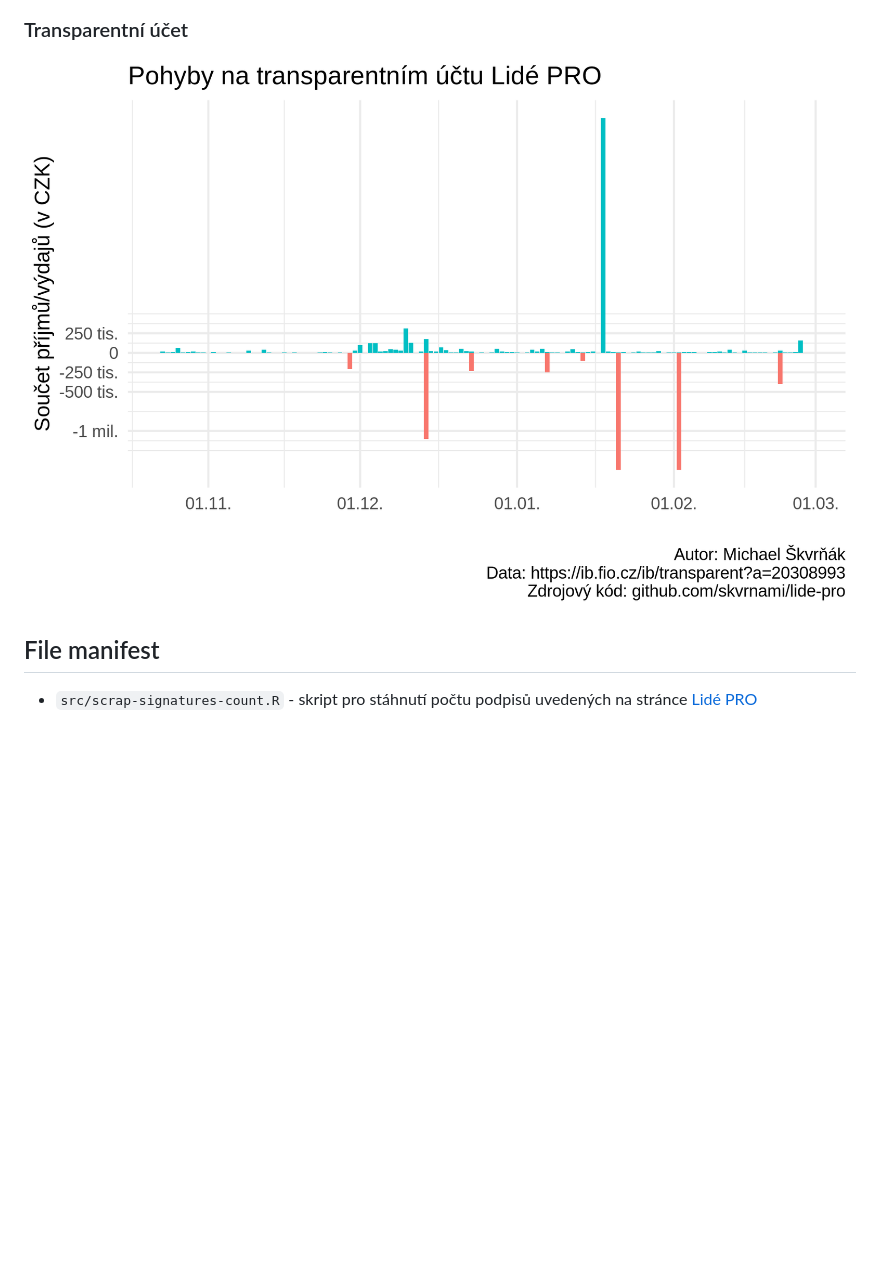
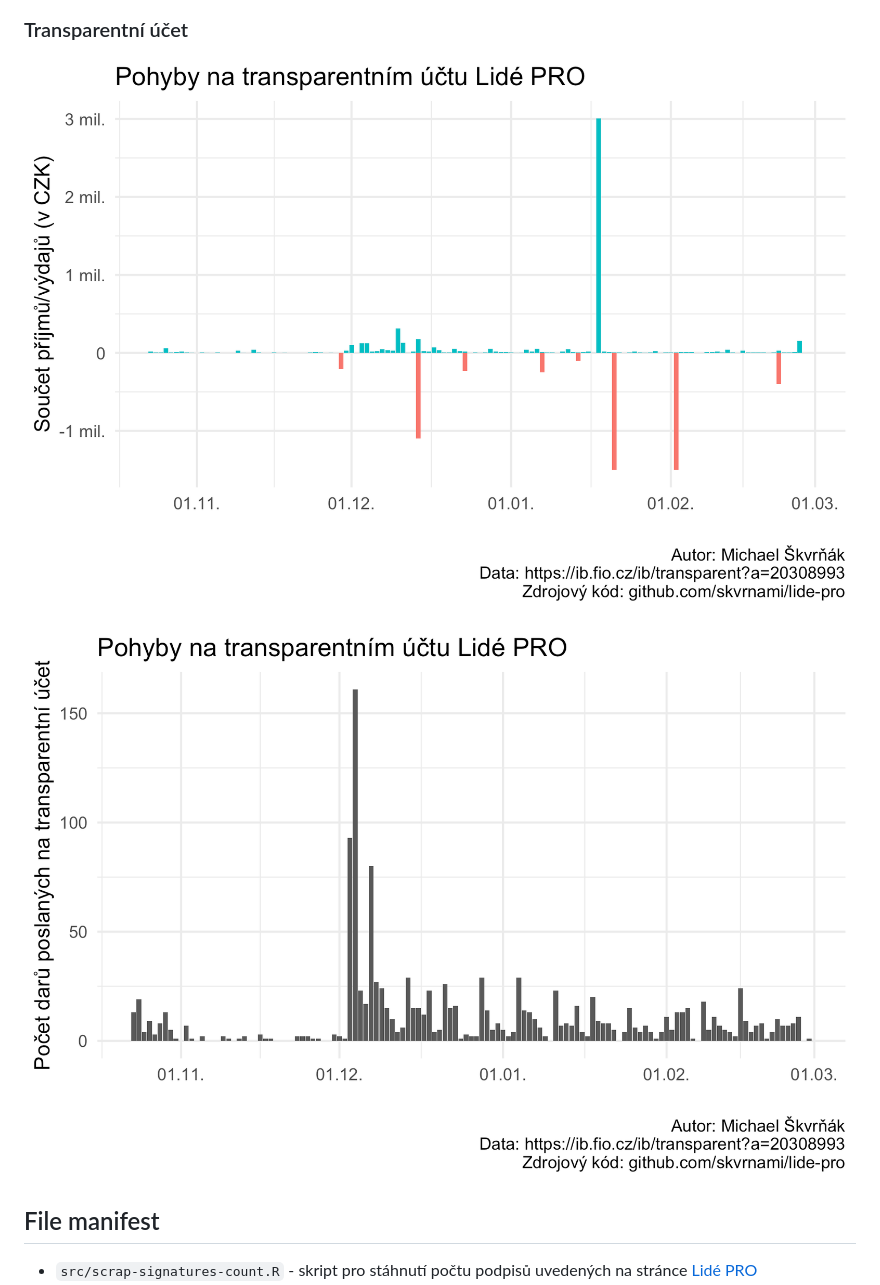
Before and after one commit to skvrnami/lide-pro, a Markdown page: README.md, the part around the change. Rendered like a GitHub page; pictures changed too: output/money.png, output/money_count.png (added); blank space fills up the shorter version.

Commit message:
Fix breaks on chart showing donations

```diff
--- a/README.md
+++ b/README.md
@@ -14,6 +14,8 @@ Skript pro scrapování počtu podpisů pro vznik hnutí [Lidé PRO](https://lid
 
 ![](output/money.png)
 
+![](output/money_count.png)
+
 ## File manifest
 
 - `src/scrap-signatures-count.R` - skript pro stáhnutí počtu podpisů uvedených na stránce [Lidé PRO](https://lidepro.cz/podpisy)
```
Also changed, not shown: 1 other file.
